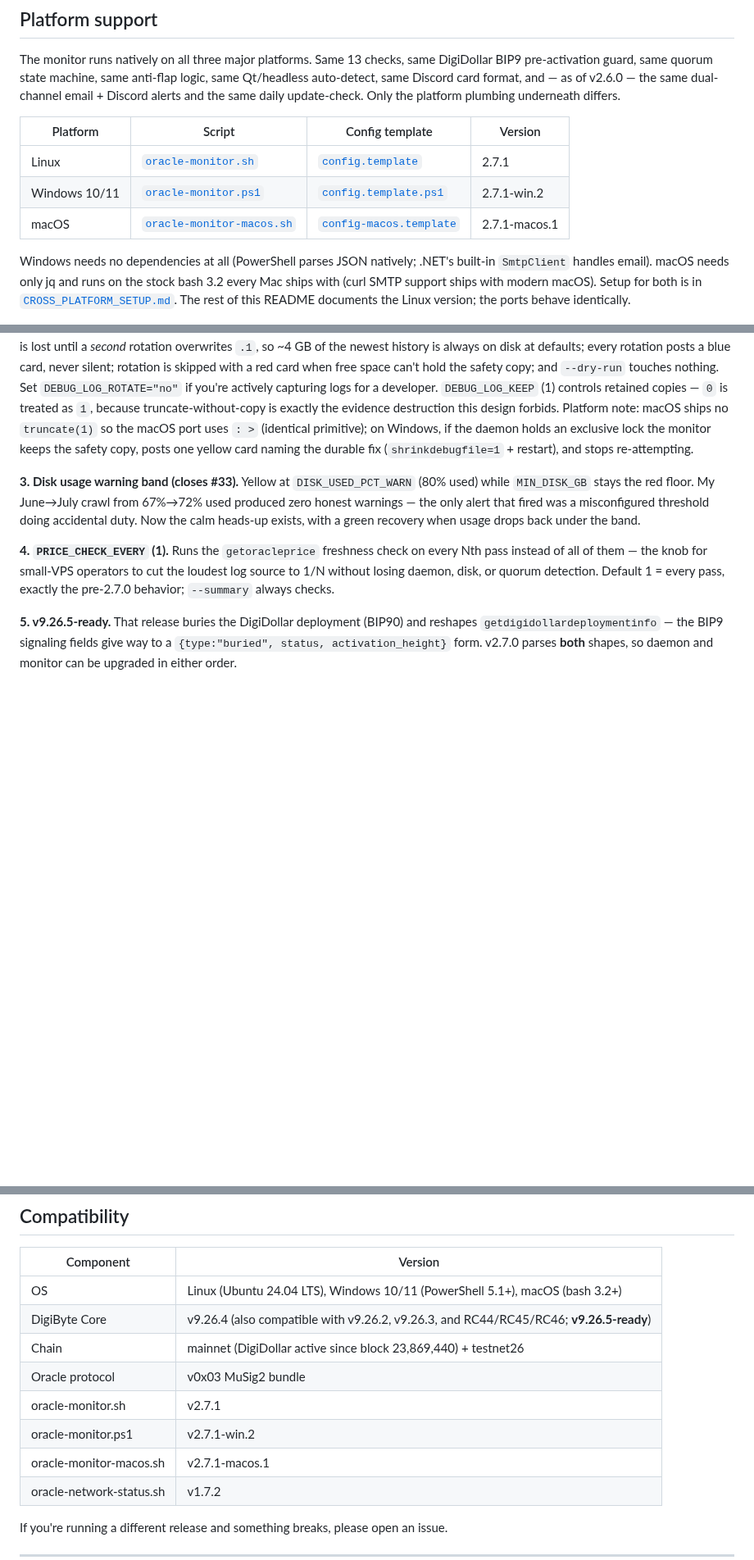
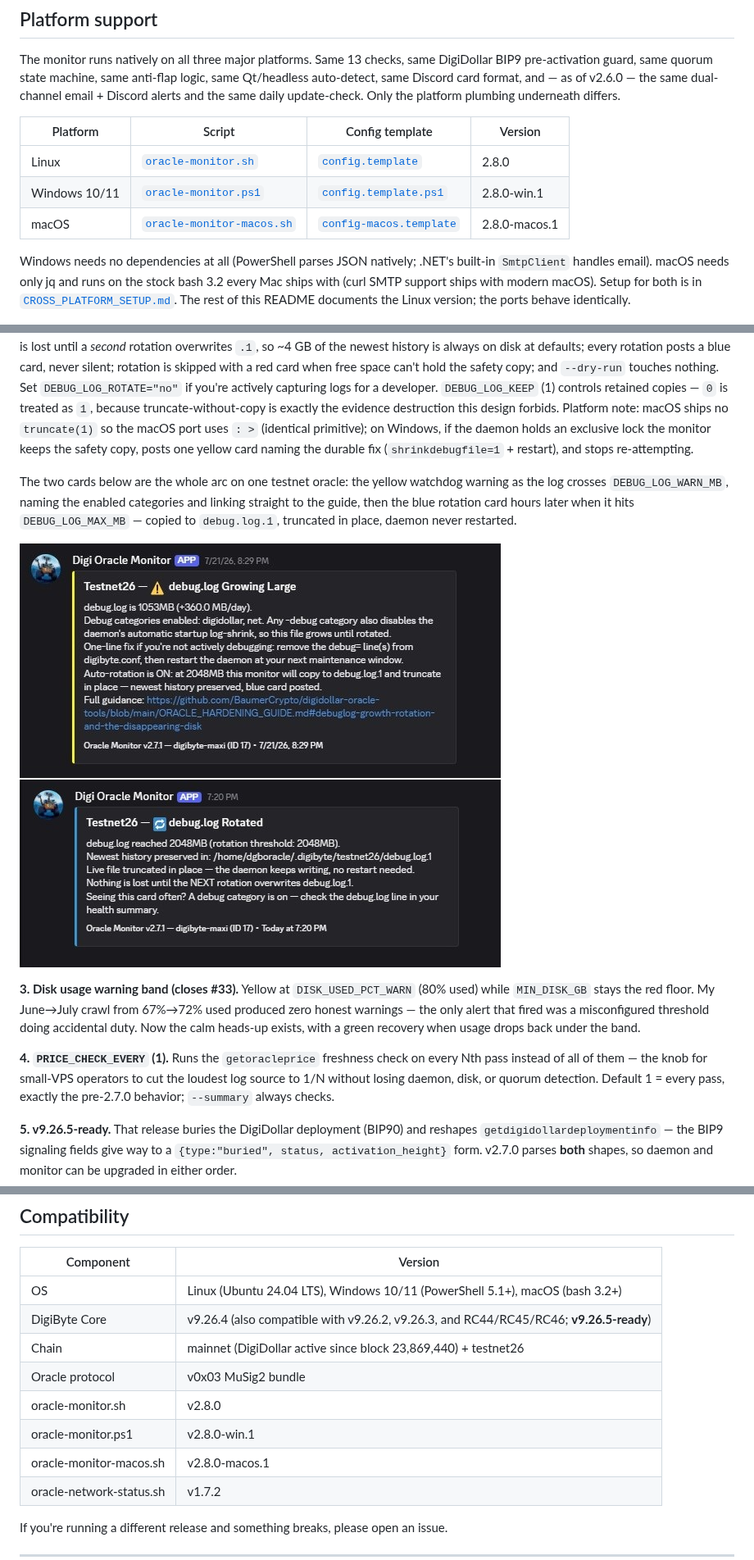
Before and after one commit to BaumerCrypto/digidollar-oracle-tools, a Markdown page: README.md, 3 parts joined by grey strips. Shown at 82% size. GitHub-like rendering; pictures changed too: Discord_alert-DebugLog-Pair.jpg (added); blank space fills up the shorter version.

```diff
--- a/README.md
+++ b/README.md
@@ -48,9 +48,9 @@ The monitor runs natively on all three major platforms. Same 13 checks, same Dig
 
 | Platform | Script | Config template | Version |
 |---|---|---|---|
-| Linux | [`oracle-monitor.sh`](oracle-monitor.sh) | [`config.template`](config.template) | 2.7.1 |
-| Windows 10/11 | [`oracle-monitor.ps1`](oracle-monitor.ps1) | [`config.template.ps1`](config.template.ps1) | 2.7.1-win.2 |
-| macOS | [`oracle-monitor-macos.sh`](oracle-monitor-macos.sh) | [`config-macos.template`](config-macos.template) | 2.7.1-macos.1 |
+| Linux | [`oracle-monitor.sh`](oracle-monitor.sh) | [`config.template`](config.template) | 2.8.0 |
+| Windows 10/11 | [`oracle-monitor.ps1`](oracle-monitor.ps1) | [`config.template.ps1`](config.template.ps1) | 2.8.0-win.1 |
+| macOS | [`oracle-monitor-macos.sh`](oracle-monitor-macos.sh) | [`config-macos.template`](config-macos.template) | 2.8.0-macos.1 |
 
 Windows needs no dependencies at all (PowerShell parses JSON natively; .NET's built-in `SmtpClient` handles email). macOS needs only jq and runs on the stock bash 3.2 every Mac ships with (curl SMTP support ships with modern macOS). Setup for both is in [`CROSS_PLATFORM_SETUP.md`](CROSS_PLATFORM_SETUP.md). The rest of this README documents the Linux version; the ports behave identically.
 
@@ -102,6 +102,10 @@ This is driven by your *config*, not the network: a mainnet daemon with `debug=d
 **1. debug.log watchdog (Check 13).** Tracks size and growth-per-day, and names any enabled debug categories via the `logging` RPC right in the yellow alert — "disk is filling" becomes "here's why, and the one-line fix". New knob: `DEBUG_LOG_WARN_MB` (1024).
 
 **2. Safe auto-rotation — DEFAULT ON. This is a behavior change.** At `DEBUG_LOG_MAX_MB` (2048) the monitor copies `debug.log` to `debug.log.1` and truncates the live file **in place** — the daemon keeps writing, no restart, and no `rm`/`mv` (which leak the space until restart because the daemon holds the file open). Evidence rules throughout: copy first and never truncate if the copy failed; nothing is lost until a *second* rotation overwrites `.1`, so ~4 GB of the newest history is always on disk at defaults; every rotation posts a blue card, never silent; rotation is skipped with a red card when free space can't hold the safety copy; and `--dry-run` touches nothing. Set `DEBUG_LOG_ROTATE="no"` if you're actively capturing logs for a developer. `DEBUG_LOG_KEEP` (1) controls retained copies — `0` is treated as `1`, because truncate-without-copy is exactly the evidence destruction this design forbids. Platform note: macOS ships no `truncate(1)` so the macOS port uses `: >` (identical primitive); on Windows, if the daemon holds an exclusive lock the monitor keeps the safety copy, posts one yellow card naming the durable fix (`shrinkdebugfile=1` + restart), and stops re-attempting.
+
+The two cards below are the whole arc on one testnet oracle: the yellow watchdog warning as the log crosses `DEBUG_LOG_WARN_MB`, naming the enabled categories and linking straight to the guide, then the blue rotation card hours later when it hits `DEBUG_LOG_MAX_MB` — copied to `debug.log.1`, truncated in place, daemon never restarted.
+
+![debug.log watchdog warning followed by the rotation card](Discord_alert-DebugLog-Pair.jpg)
 
 **3. Disk usage warning band (closes #33).** Yellow at `DISK_USED_PCT_WARN` (80% used) while `MIN_DISK_GB` stays the red floor. My June→July crawl from 67%→72% used produced zero honest warnings — the only alert that fired was a misconfigured threshold doing accidental duty. Now the calm heads-up exists, with a green recovery when usage drops back under the band.
 
@@ -560,9 +564,9 @@ The MIT license grants full rights to fork, modify, and redistribute. This coord
 | DigiByte Core | v9.26.4 (also compatible with v9.26.2, v9.26.3, and RC44/RC45/RC46; **v9.26.5-ready**) |
 | Chain | mainnet (DigiDollar active since block 23,869,440) + testnet26 |
 | Oracle protocol | v0x03 MuSig2 bundle |
-| oracle-monitor.sh | v2.7.1 |
-| oracle-monitor.ps1 | v2.7.1-win.2 |
-| oracle-monitor-macos.sh | v2.7.1-macos.1 |
+| oracle-monitor.sh | v2.8.0 |
+| oracle-monitor.ps1 | v2.8.0-win.1 |
+| oracle-monitor-macos.sh | v2.8.0-macos.1 |
 | oracle-network-status.sh | v1.7.2 |
 
 If you're running a different release and something breaks, please open an issue.
```
Also changed, not shown: other parts of README.md (+7 -7 lines), ORACLE_HARDENING_GUIDE.md (+5 -1 lines), 6 other files.
